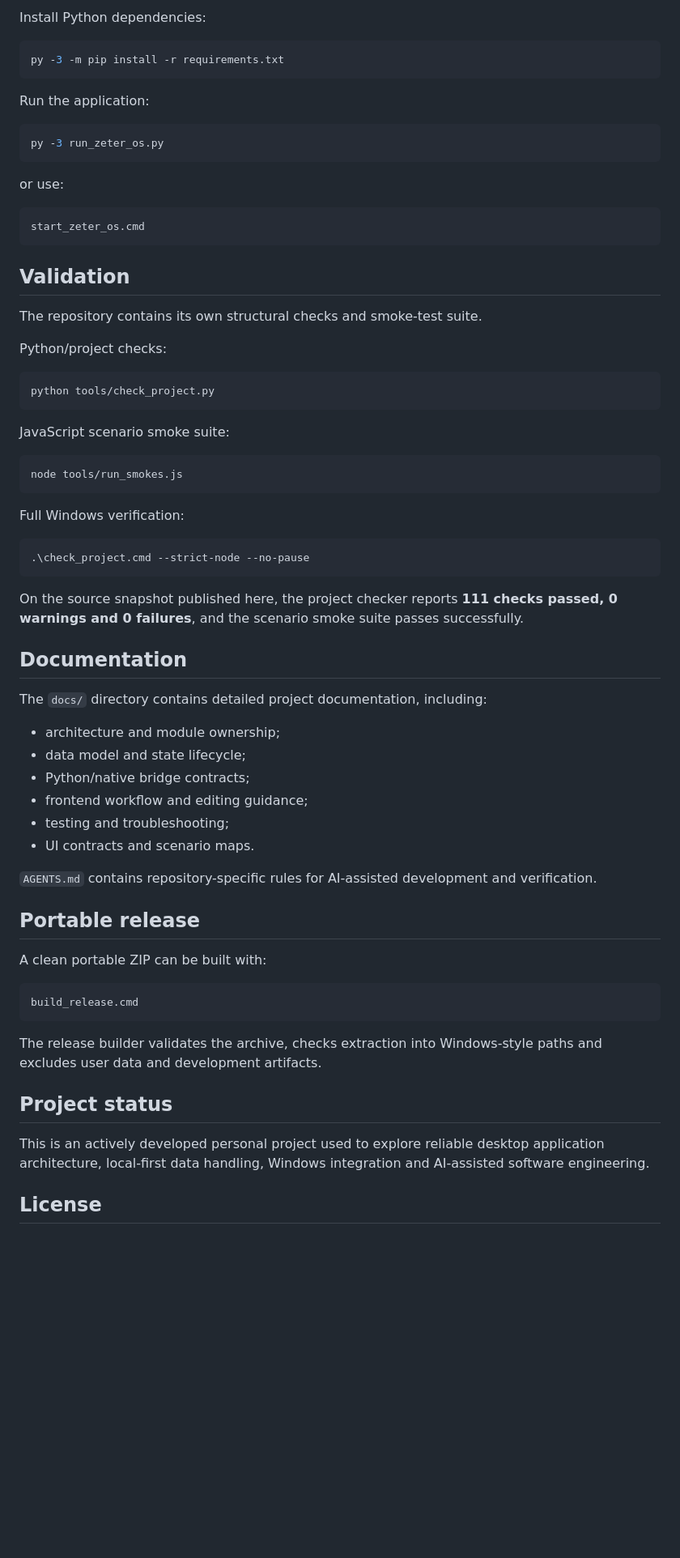
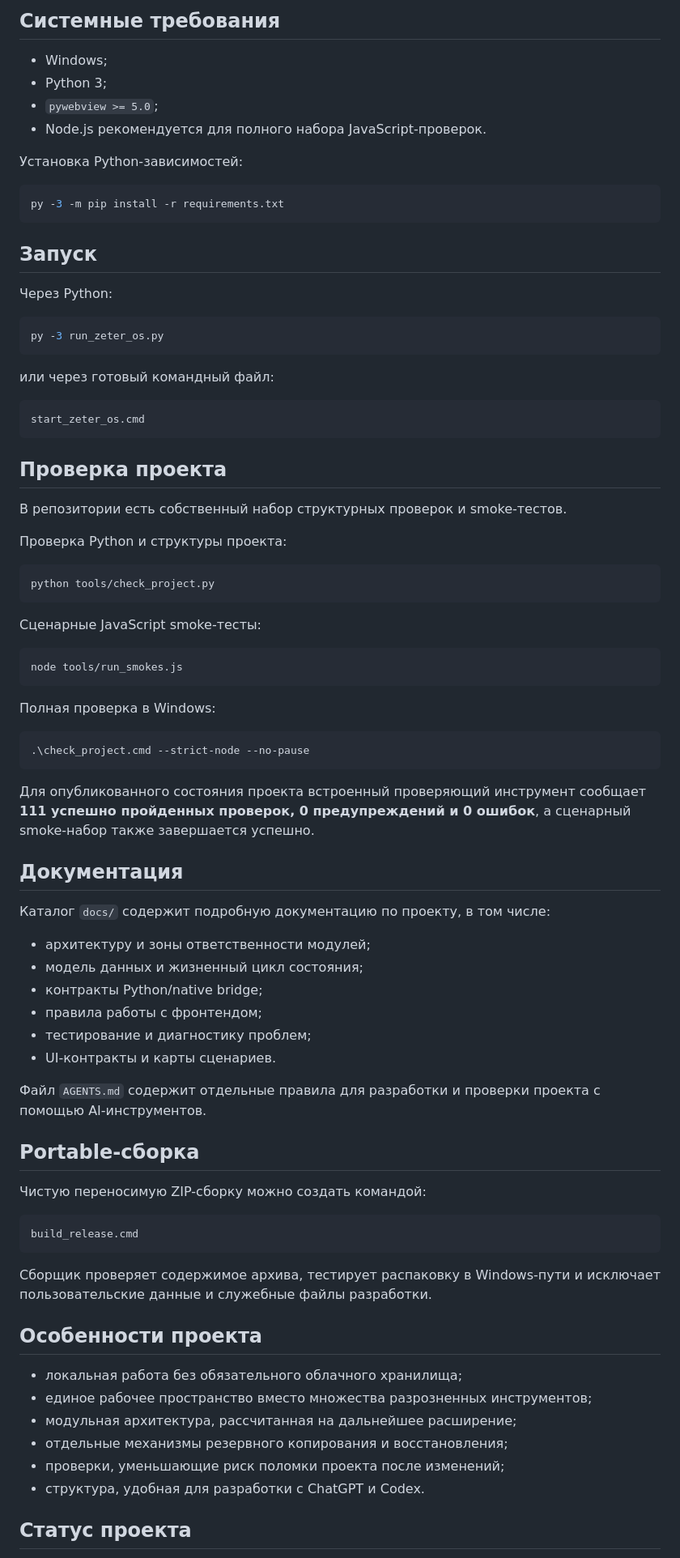
Before and after one commit to zeter1/ZeTer-OS, a Markdown page: README.md, the part around one of its changes. Shown at 81% size. Rendered like a GitHub page; blank space fills up the shorter version.

````diff
--- a/README.md
+++ b/README.md
@@ -51,72 +58,86 @@ The application also maintains Windows-readable copies of important content, inc
 
-Install Python dependencies:
+## Системные требования
+
+- Windows;
+- Python 3;
+- `pywebview >= 5.0`;
+- Node.js рекомендуется для полного набора JavaScript-проверок.
+
+Установка Python-зависимостей:
 
 ```powershell
 py -3 -m pip install -r requirements.txt
 ```
 
-Run the application:
+## Запуск
+
+Через Python:
 
 ```powershell
 py -3 run_zeter_os.py
 ```
 
-or use:
+или через готовый командный файл:
 
 ```text
 start_zeter_os.cmd
 ```
 
-## Validation
+## Проверка проекта
 
-The repository contains its own structural checks and smoke-test suite.
+В репозитории есть собственный набор структурных проверок и smoke-тестов.
 
-Python/project checks:
+Проверка Python и структуры проекта:
 
 ```powershell
 python tools/check_project.py
 ```
 
-JavaScript scenario smoke suite:
+Сценарные JavaScript smoke-тесты:
 
 ```powershell
 node tools/run_smokes.js
 ```
 
-Full Windows verification:
+Полная проверка в Windows:
 
 ```powershell
 .\check_project.cmd --strict-node --no-pause
 ```
 
-On the source snapshot published here, the project checker reports **111 checks passed, 0 warnings and 0 failures**, and the scenario smoke suite passes successfully.
+Для опубликованного состояния проекта встроенный проверяющий инструмент сообщает **111 успешно пройденных проверок, 0 предупреждений и 0 ошибок**, а сценарный smoke-набор также завершается успешно.
 
-## Documentation
+## Документация
 
-The `docs/` directory contains detailed project documentation, including:
+Каталог `docs/` содержит подробную документацию по проекту, в том числе:
 
-- architecture and module ownership;
-- data model and state lifecycle;
-- Python/native bridge contracts;
-- frontend workflow and editing guidance;
-- testing and troubleshooting;
-- UI contracts and scenario maps.
+- архитектуру и зоны ответственности модулей;
+- модель данных и жизненный цикл состояния;
+- контракты Python/native bridge;
+- правила работы с фронтендом;
+- тестирование и диагностику проблем;
+- UI-контракты и карты сценариев.
 
-`AGENTS.md` contains repository-specific rules for AI-assisted development and verification.
+Файл `AGENTS.md` содержит отдельные правила для разработки и проверки проекта с помощью AI-инструментов.
 
-## Portable release
+## Portable-сборка
 
-A clean portable ZIP can be built with:
+Чистую переносимую ZIP-сборку можно создать командой:
 
 ```text
 build_release.cmd
 ```
 
-The release builder validates the archive, checks extraction into Windows-style paths and excludes user data and development artifacts.
+Сборщик проверяет содержимое архива, тестирует распаковку в Windows-пути и исключает пользовательские данные и служебные файлы разработки.
 
-## Project status
+## Особенности проекта
 
-This is an actively developed personal project used to explore reliable desktop application architecture, local-first data handling, Windows integration and AI-assisted software engineering.
+- локальная работа без обязательного облачного хранилища;
+- единое рабочее пространство вместо множества разрозненных инструментов;
+- модульная архитектура, рассчитанная на дальнейшее расширение;
+- отдельные механизмы резервного копирования и восстановления;
+- проверки, уменьшающие риск поломки проекта после изменений;
+- структура, удобная для разработки с ChatGPT и Codex.
 
-## License
+## Статус проекта
 
````
Also changed, not shown: other parts of README.md (+43 -32 lines).
